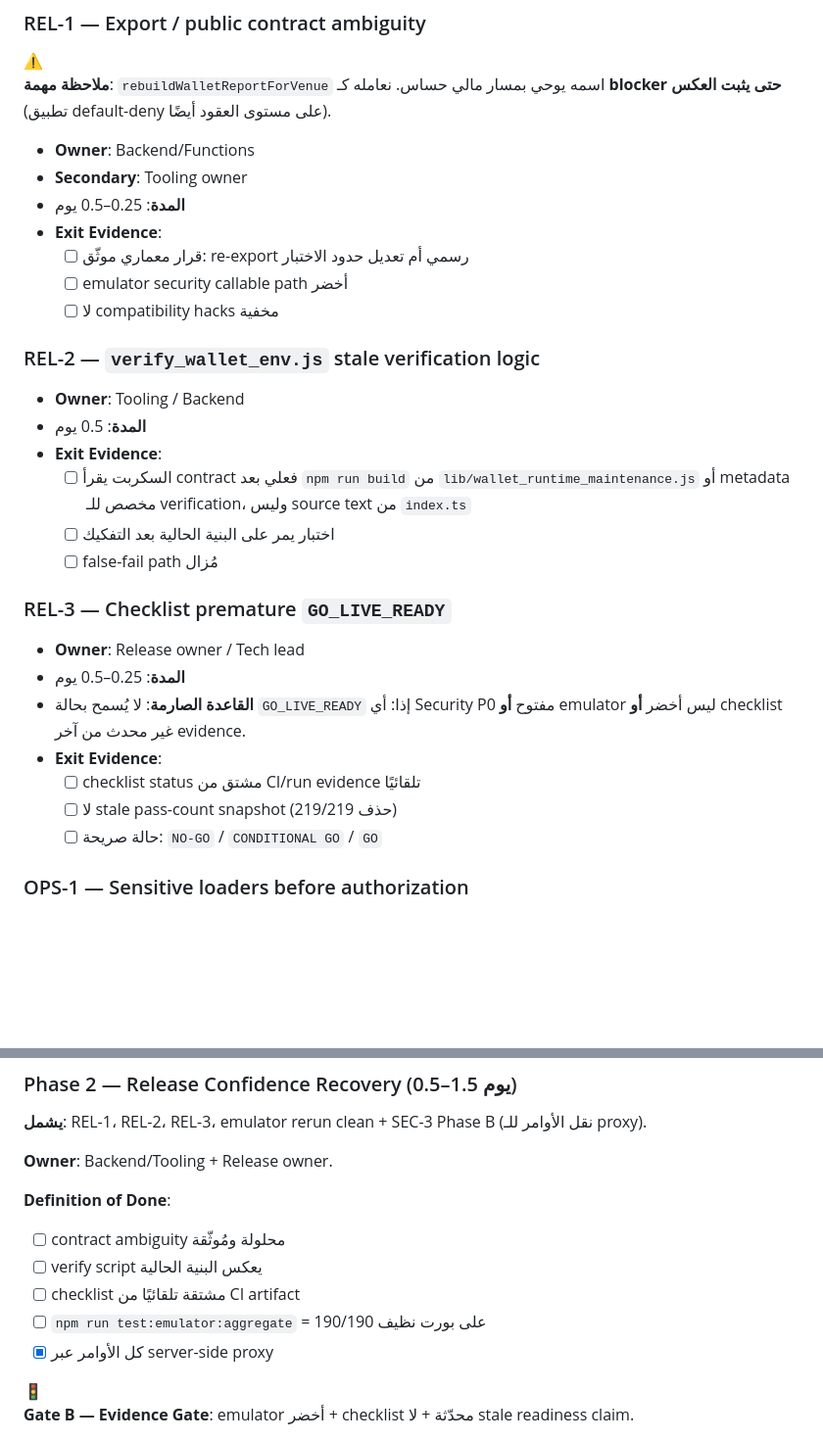
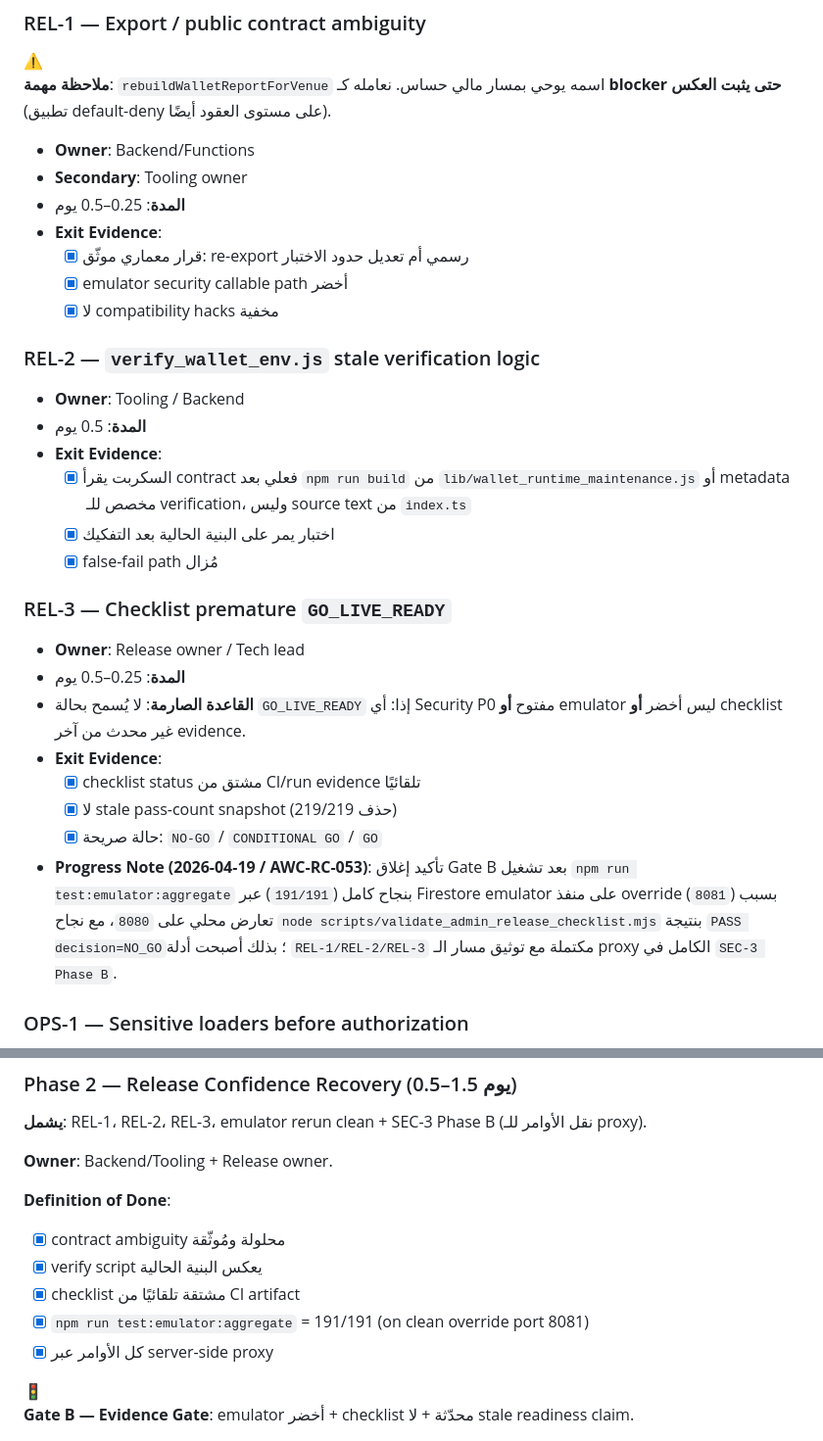
Before and after one commit to bssoof/wain-app, a Markdown page: docs/release/خطه الاصلاح.md, 2 parts joined by grey strips. Shown at 98% size. Drawn GitHub-style; blank space fills up the shorter version.

Commit message:
release(admin): close Phase 2 Gate B evidence
REL-1/REL-2/REL-3 marked complete with code-backed evidence
Gate B rerun: test:emulator:aggregate passed (191/191) using Firestore override port 8081
Checklist validator passed: decision=NO_GO (derived evidence, no stale snapshot)
Phase roadmap updated to reflect strict order Gate A -> Phase 2 completion

```diff
--- a/docs/release/خطه الاصلاح.md
+++ b/docs/release/خطه الاصلاح.md
@@ -173,18 +173,18 @@
 - **Secondary**: Tooling owner
 - **المدة**: 0.25–0.5 يوم
 - **Exit Evidence**:
-    - [ ]  قرار معماري موثّق: re-export رسمي أم تعديل حدود الاختبار
-    - [ ]  emulator security callable path أخضر
-    - [ ]  لا compatibility hacks مخفية
+    - [x]  قرار معماري موثّق: re-export رسمي أم تعديل حدود الاختبار
+    - [x]  emulator security callable path أخضر
+    - [x]  لا compatibility hacks مخفية
 
 ### REL-2 — `verify_wallet_env.js` stale verification logic
 
 - **Owner**: Tooling / Backend
 - **المدة**: 0.5 يوم
 - **Exit Evidence**:
-    - [ ]  السكربت يقرأ contract فعلي بعد `npm run build` من `lib/wallet_runtime_maintenance.js` أو metadata مخصص للـ verification، وليس source text من `index.ts`
-    - [ ]  اختبار يمر على البنية الحالية بعد التفكيك
-    - [ ]  false-fail path مُزال
+    - [x]  السكربت يقرأ contract فعلي بعد `npm run build` من `lib/wallet_runtime_maintenance.js` أو metadata مخصص للـ verification، وليس source text من `index.ts`
+    - [x]  اختبار يمر على البنية الحالية بعد التفكيك
+    - [x]  false-fail path مُزال
 
 ### REL-3 — Checklist premature `GO_LIVE_READY`
 
@@ -192,9 +192,10 @@
 - **المدة**: 0.25–0.5 يوم
 - **القاعدة الصارمة**: لا يُسمح بحالة `GO_LIVE_READY` إذا: أي Security P0 مفتوح **أو** emulator ليس أخضر **أو** checklist غير محدث من آخر evidence.
 - **Exit Evidence**:
-    - [ ]  checklist status مشتق من CI/run evidence تلقائيًا
-    - [ ]  لا stale pass-count snapshot (حذف 219/219)
-    - [ ]  حالة صريحة: `NO-GO` / `CONDITIONAL GO` / `GO`
+    - [x]  checklist status مشتق من CI/run evidence تلقائيًا
+    - [x]  لا stale pass-count snapshot (حذف 219/219)
+    - [x]  حالة صريحة: `NO-GO` / `CONDITIONAL GO` / `GO`
+- **Progress Note (2026-04-19 / AWC-RC-053)**: تأكيد إغلاق Gate B بعد تشغيل `npm run test:emulator:aggregate` بنجاح كامل (`191/191`) عبر Firestore emulator على منفذ override (`8081`) بسبب تعارض محلي على `8080`، مع نجاح `node scripts/validate_admin_release_checklist.mjs` بنتيجة `PASS decision=NO_GO`؛ بذلك أصبحت أدلة `REL-1/REL-2/REL-3` مكتملة مع توثيق مسار الـ proxy الكامل في `SEC-3 Phase B`.
 
 ### OPS-1 — Sensitive loaders before authorization
 
@@ -267,10 +268,10 @@
 
 **Definition of Done**:
 
-- [ ]  contract ambiguity محلولة ومُوثّقة
-- [ ]  verify script يعكس البنية الحالية
-- [ ]  checklist مشتقة تلقائيًا من CI artifact
-- [ ]  `npm run test:emulator:aggregate` = 190/190 على بورت نظيف
+- [x]  contract ambiguity محلولة ومُوثّقة
+- [x]  verify script يعكس البنية الحالية
+- [x]  checklist مشتقة تلقائيًا من CI artifact
+- [x]  `npm run test:emulator:aggregate` = 191/191 (on clean override port 8081)
 - [x]  كل الأوامر عبر server-side proxy
 
 <aside>
```
Also changed, not shown: docs/release/admin_web_console_progress_tracker.md (+1 -0 lines).
